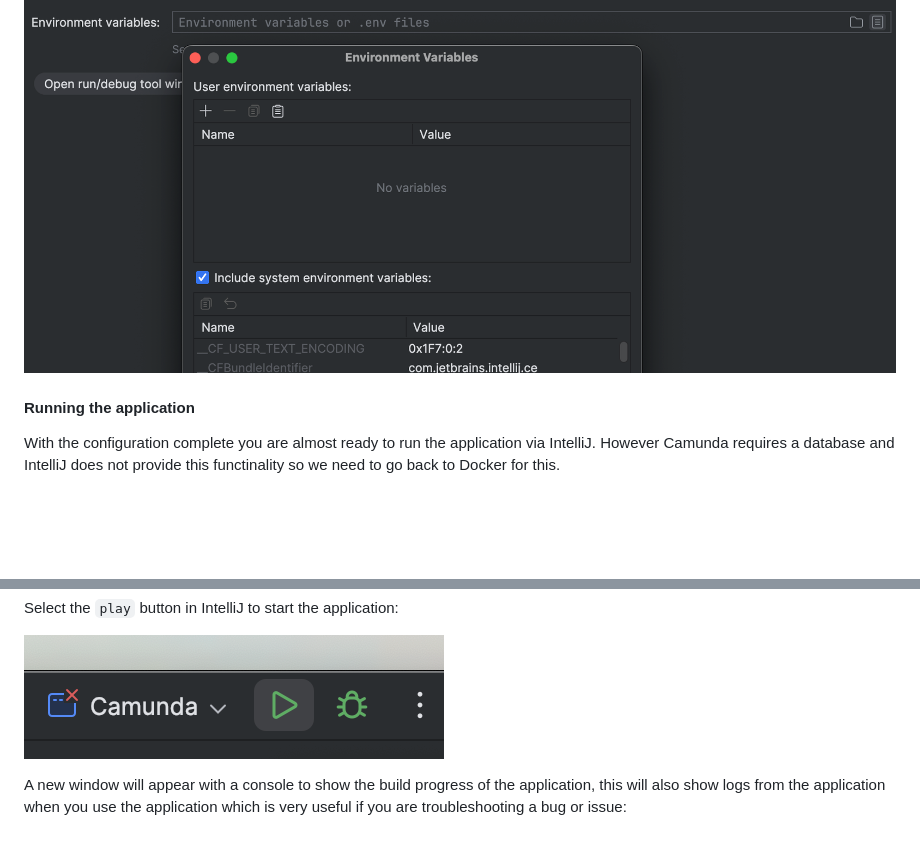
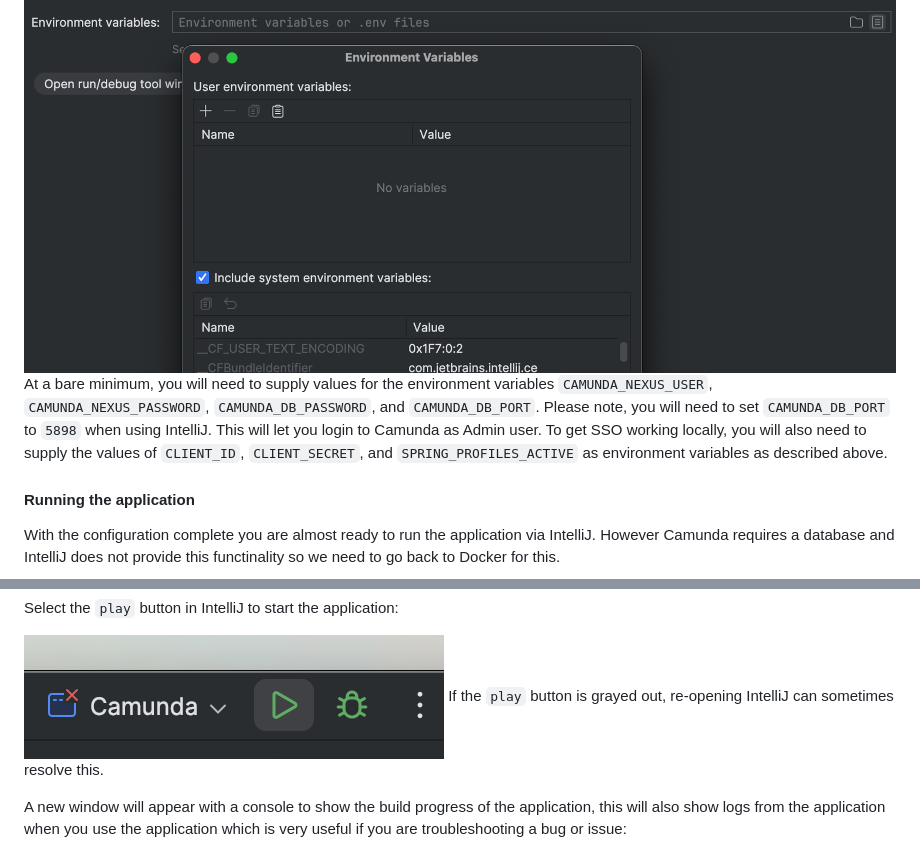
Before and after one commit to hmcts/camunda-bpm, a Markdown page: README.md, 2 parts joined by grey strips. Rendered like a GitHub page; blank space fills up the shorter version.

```diff
--- a/README.md
+++ b/README.md
@@ -178,6 +187,8 @@ Just like Docker required additional environment variables, IntelliJ also needs
 You can enter the variables via the in a single line separated by `;` or open the pop-up box and enter them individually which tends to be easier to view as well:
 
 ![envVars](images/envVars.png)
+At a bare minimum, you will need to supply values for the environment variables `CAMUNDA_NEXUS_USER`, `CAMUNDA_NEXUS_PASSWORD`, `CAMUNDA_DB_PASSWORD`, and `CAMUNDA_DB_PORT`. Please note, you will need to set `CAMUNDA_DB_PORT` to `5898` when using IntelliJ. This will let you login to Camunda as Admin user.
+To get SSO working locally, you will also need to supply the values of `CLIENT_ID`, `CLIENT_SECRET`, and `SPRING_PROFILES_ACTIVE` as environment variables as described above.
 
 #### Running the application
 
@@ -198,6 +209,7 @@ Its important to remember we are `running` the application not building it yet!
 Select the `play` button in IntelliJ to start the application:
 
 ![runApp](images/runApp.png)
+If the `play` button is grayed out, re-opening IntelliJ can sometimes resolve this.
 
 A new window will appear with a console to show the build progress of the application, this will also show logs from the application when you use the application which is very useful if you are troubleshooting a bug or issue:
 
```
Also changed, not shown: other parts of README.md (+10 -1 lines), images/projectAddSource.png (added), images/projectJavaJDK.png (added).
